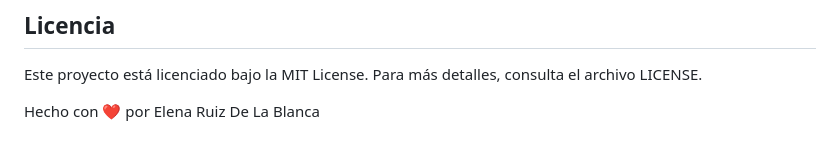
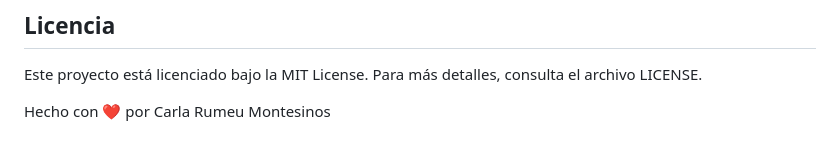
Before and after one commit to carlarumeu/Arduino-Biometria, a Markdown page: README.md, the part around the change. Drawn GitHub-style.

```diff
--- a/README.md
+++ b/README.md
@@ -90,4 +90,4 @@ Las contribuciones son bienvenidas. Si deseas contribuir, por favor, haz un fork
 
 Este proyecto está licenciado bajo la MIT License. Para más detalles, consulta el archivo LICENSE.
 
-Hecho con :heart: por Elena Ruiz De La Blanca
+Hecho con :heart: por Carla Rumeu Montesinos
```
